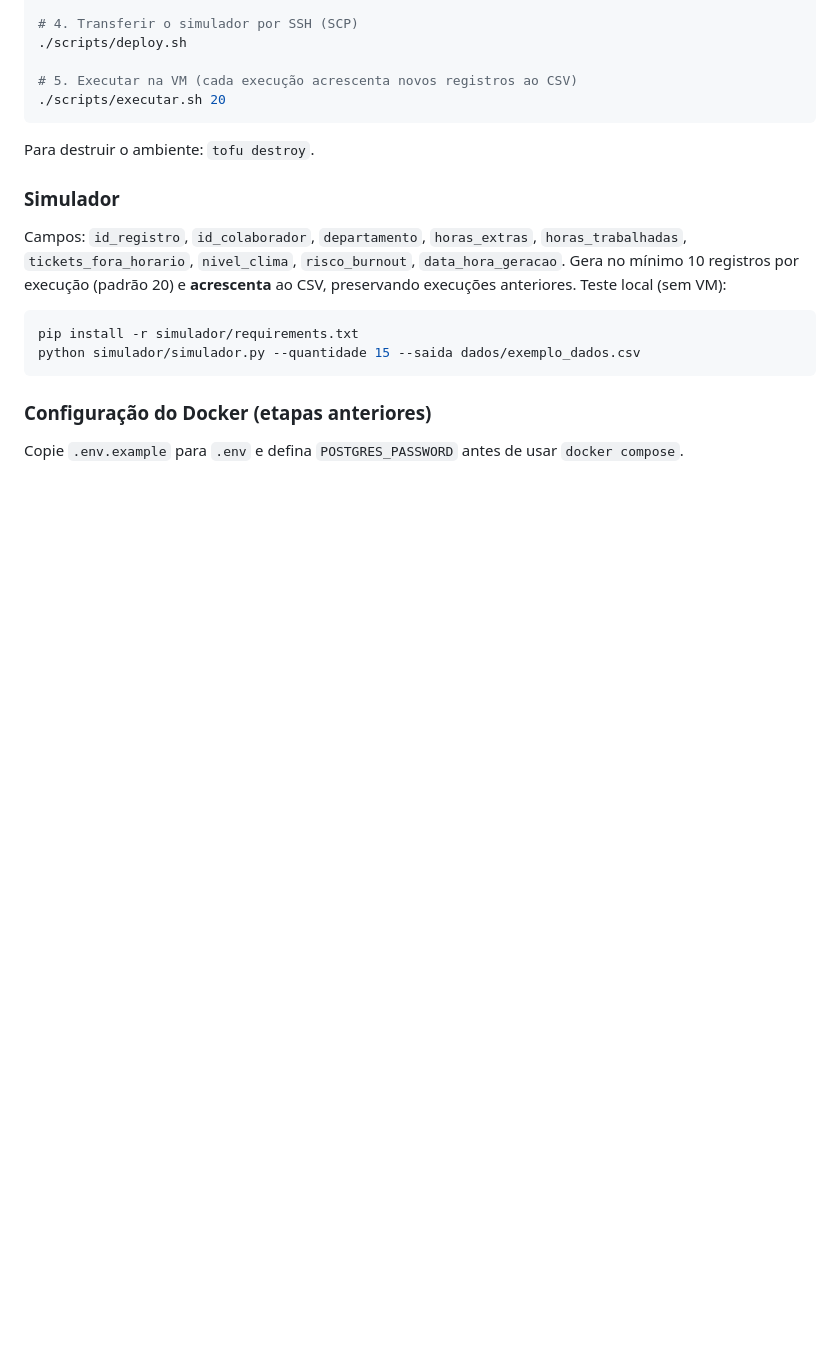
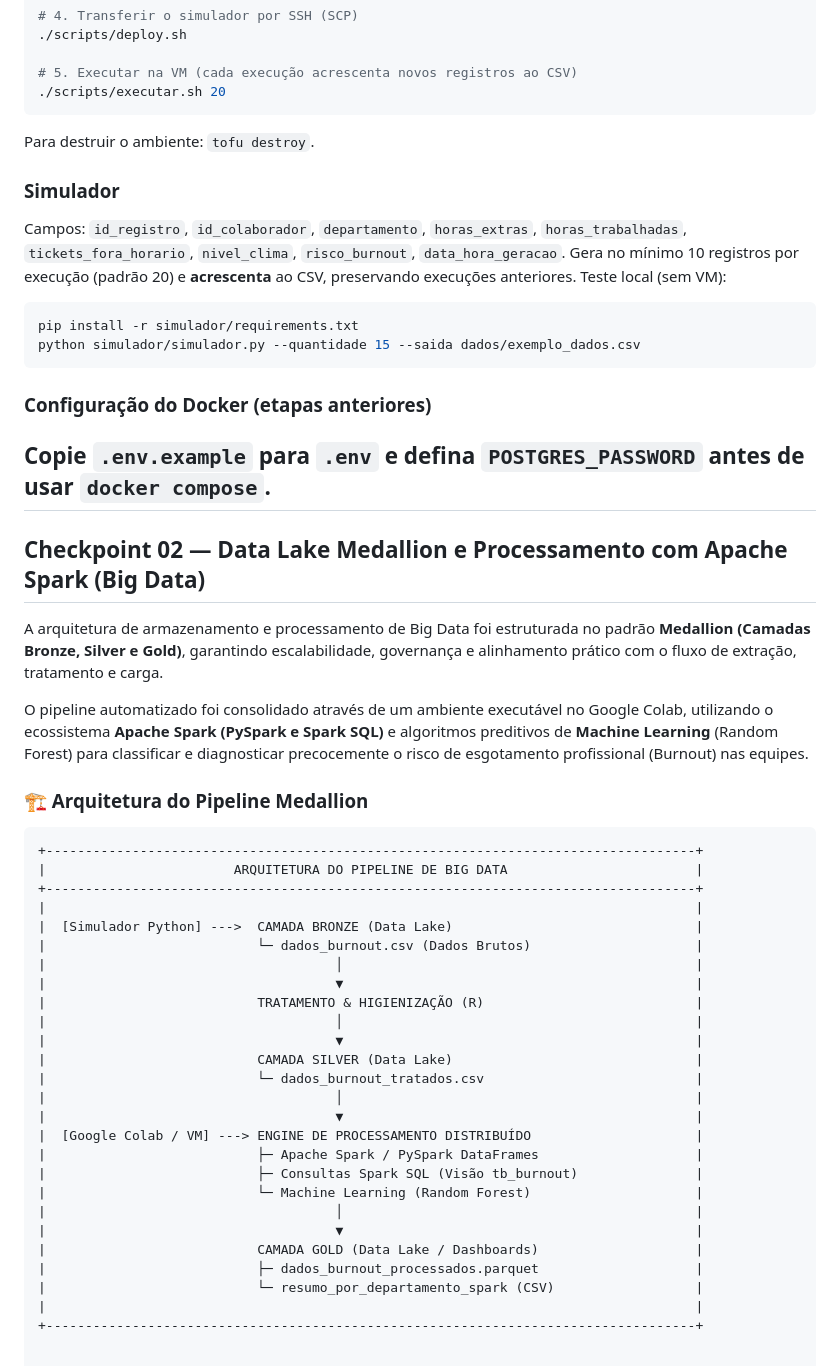
Before and after one commit to calebe-moraes/Projeto_Burnout_DataScience, a Markdown page: README.md, the part around the change. Rendered like a GitHub page; blank space fills up the shorter version.

Commit message:
Document Medallion architecture and processing pipeline Documentação da arquitetura e pipeline
Add detalhes sobre a estrutura e o processo das pipelines da parte de big data

````diff
--- a/README.md
+++ b/README.md
@@ -188,3 +188,40 @@ python simulador/simulador.py --quantidade 15 --saida dados/exemplo_dados.csv
 ### Configuração do Docker (etapas anteriores)
 
 Copie `.env.example` para `.env` e defina `POSTGRES_PASSWORD` antes de usar `docker compose`.
+---
+
+## Checkpoint 02 — Data Lake Medallion e Processamento com Apache Spark (Big Data)
+
+A arquitetura de armazenamento e processamento de Big Data foi estruturada no padrão **Medallion (Camadas Bronze, Silver e Gold)**, garantindo escalabilidade, governança e alinhamento prático com o fluxo de extração, tratamento e carga.
+
+O pipeline automatizado foi consolidado através de um ambiente executável no Google Colab, utilizando o ecossistema **Apache Spark (PySpark e Spark SQL)** e algoritmos preditivos de **Machine Learning** (Random Forest) para classificar e diagnosticar precocemente o risco de esgotamento profissional (Burnout) nas equipes.
+
+### 🏗️ Arquitetura do Pipeline Medallion
+
+```text
++-----------------------------------------------------------------------------------+
+|                        ARQUITETURA DO PIPELINE DE BIG DATA                        |
++-----------------------------------------------------------------------------------+
+|                                                                                   |
+|  [Simulador Python] --->  CAMADA BRONZE (Data Lake)                               |
+|                           └─ dados_burnout.csv (Dados Brutos)                     |
+|                                     │                                             |
+|                                     ▼                                             |
+|                           TRATAMENTO & HIGIENIZAÇÃO (R)                           |
+|                                     │                                             |
+|                                     ▼                                             |
+|                           CAMADA SILVER (Data Lake)                               |
+|                           └─ dados_burnout_tratados.csv                           |
+|                                     │                                             |
+|                                     ▼                                             |
+|  [Google Colab / VM] ---> ENGINE DE PROCESSAMENTO DISTRIBUÍDO                     |
+|                           ├─ Apache Spark / PySpark DataFrames                    |
+|                           ├─ Consultas Spark SQL (Visão tb_burnout)               |
+|                           └─ Machine Learning (Random Forest)                     |
+|                                     │                                             |
+|                                     ▼                                             |
+|                           CAMADA GOLD (Data Lake / Dashboards)                    |
+|                           ├─ dados_burnout_processados.parquet                    |
+|                           └─ resumo_por_departamento_spark (CSV)                  |
+|                                                                                   |
++-----------------------------------------------------------------------------------+
````
